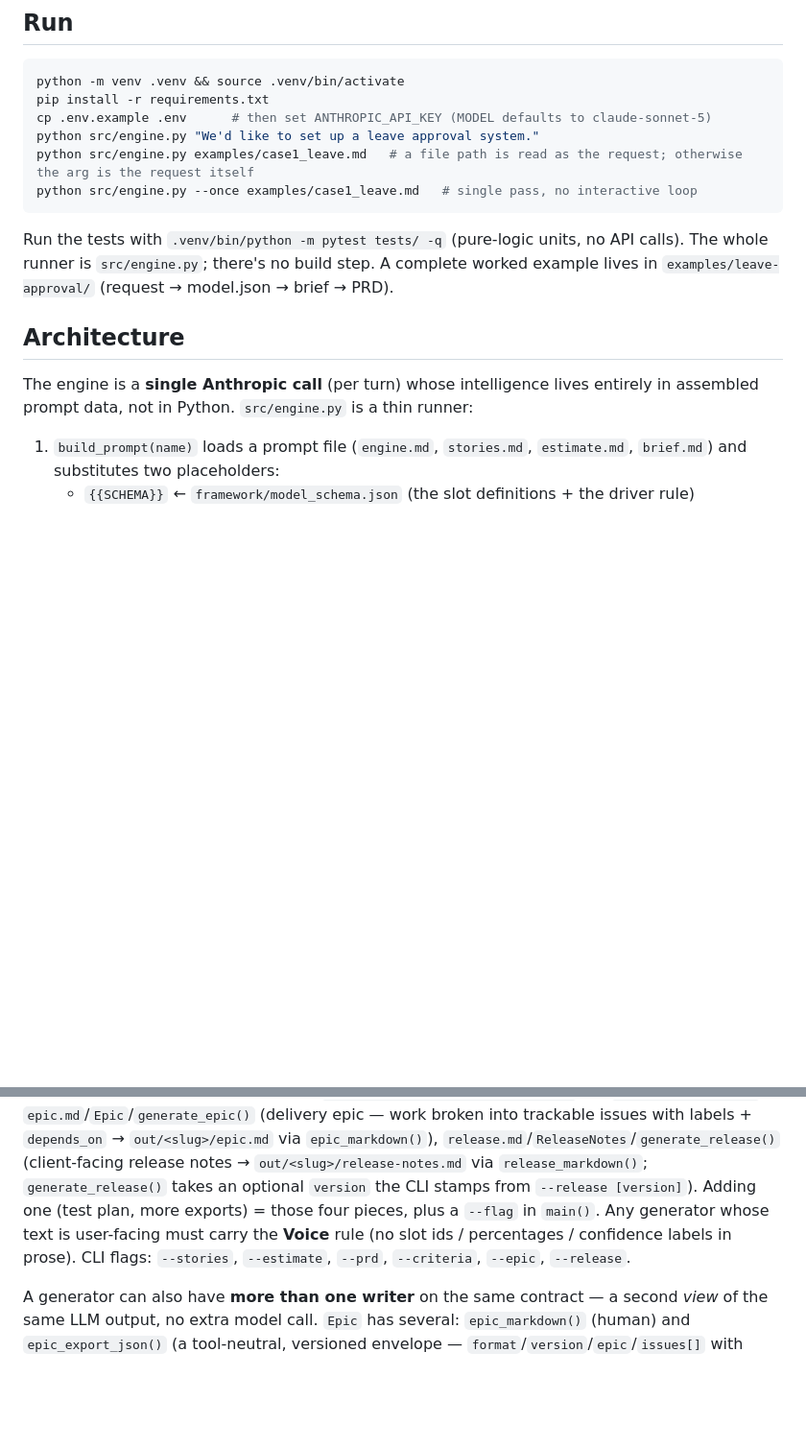
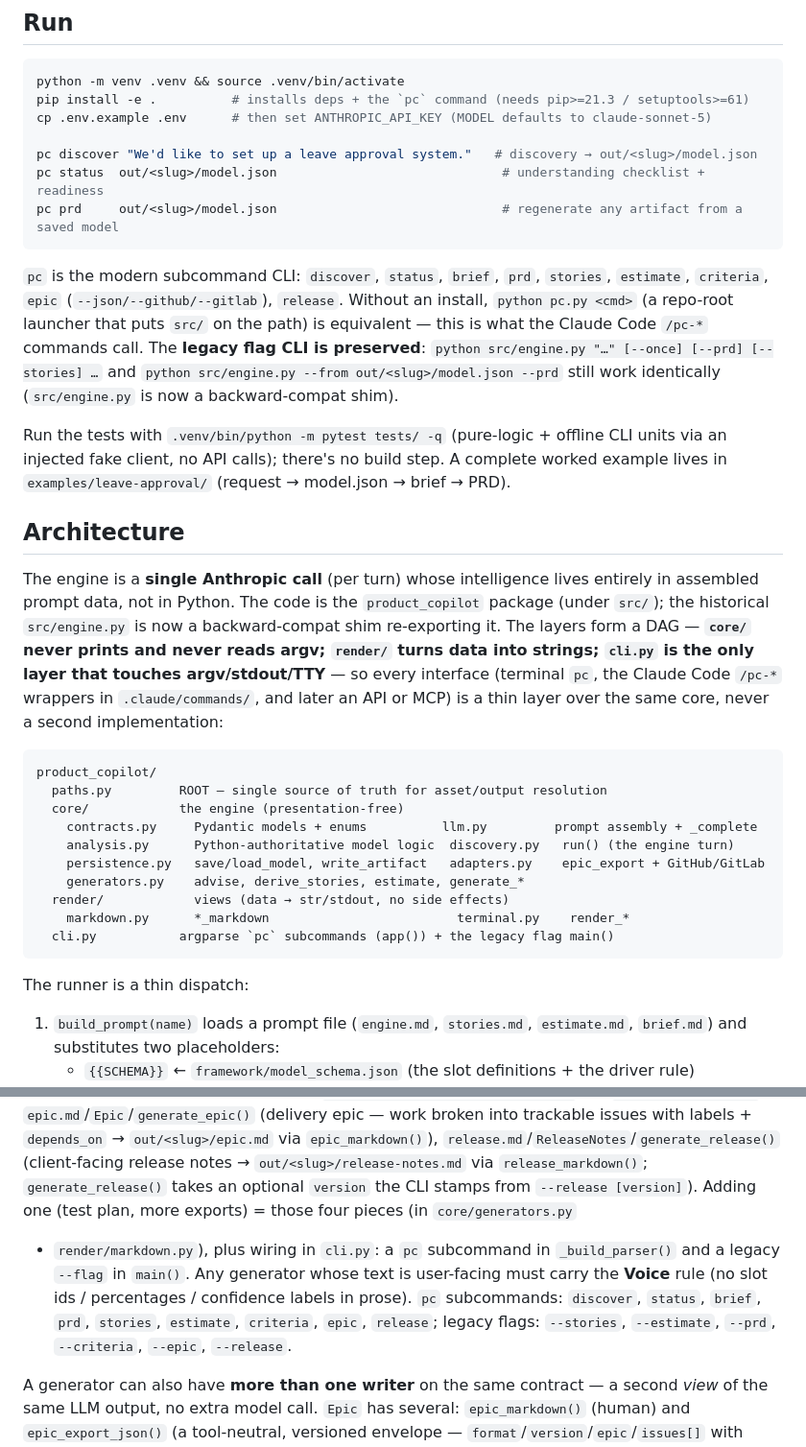
Before and after one commit to jbkkz/product-copilot, a Markdown page: CLAUDE.md, 2 parts joined by grey strips. Shown at 96% size. Drawn GitHub-style; blank space fills up the shorter version.

Commit message:
Docs: document the package, the `pc` CLI, and the Claude Code interface
Updates CLAUDE.md and README to match the refactor. CLAUDE.md's Run and
Architecture sections now describe the product_copilot package (with a layer
map and the core/render/cli contract), the `pc` subcommand CLI, the
.claude/commands/ wrappers, and note engine.py is a compat shim; the
generator-extension recipe now points at core/generators + cli.py. README's
Quickstart switches to `pip install -e .` + `pc`, adds a "two interfaces, one
engine" note, and flags the HTTP API / MCP façade as the next thin layer.
Legacy `python src/engine.py` usage still documented as preserved. 39 passed.

Co-Authored-By: Claude Opus 4.8 (1M context) <noreply@anthropic.com>

````diff
--- a/CLAUDE.md
+++ b/CLAUDE.md
@@ -14,21 +14,49 @@ output — is in English.
 
 ```bash
 python -m venv .venv && source .venv/bin/activate
-pip install -r requirements.txt
+pip install -e .          # installs deps + the `pc` command (needs pip>=21.3 / setuptools>=61)
 cp .env.example .env      # then set ANTHROPIC_API_KEY (MODEL defaults to claude-sonnet-5)
-python src/engine.py "We'd like to set up a leave approval system."
-python src/engine.py examples/case1_leave.md   # a file path is read as the request; otherwise the arg is the request itself
-python src/engine.py --once examples/case1_leave.md   # single pass, no interactive loop
+
+pc discover "We'd like to set up a leave approval system."   # discovery → out/<slug>/model.json
+pc status  out/<slug>/model.json                              # understanding checklist + readiness
+pc prd     out/<slug>/model.json                              # regenerate any artifact from a saved model
 ```
 
-Run the tests with `.venv/bin/python -m pytest tests/ -q` (pure-logic units, no API calls). The whole
-runner is `src/engine.py`; there's no build step. A complete worked example lives in
+`pc` is the modern subcommand CLI: `discover`, `status`, `brief`, `prd`, `stories`, `estimate`,
+`criteria`, `epic` (`--json/--github/--gitlab`), `release`. Without an install, `python pc.py <cmd>`
+(a repo-root launcher that puts `src/` on the path) is equivalent — this is what the Claude Code
+`/pc-*` commands call. The **legacy flag CLI is preserved**: `python src/engine.py "…" [--once]
+[--prd] [--stories] …` and `python src/engine.py --from out/<slug>/model.json --prd` still work
+identically (`src/engine.py` is now a backward-compat shim).
+
+Run the tests with `.venv/bin/python -m pytest tests/ -q` (pure-logic + offline CLI units via an
+injected fake client, no API calls); there's no build step. A complete worked example lives in
 `examples/leave-approval/` (request → model.json → brief → PRD).
 
 ## Architecture
 
 The engine is a **single Anthropic call** (per turn) whose intelligence lives entirely in assembled
-prompt data, not in Python. `src/engine.py` is a thin runner:
+prompt data, not in Python. The code is the `product_copilot` package (under `src/`); the historical
+`src/engine.py` is now a backward-compat shim re-exporting it. The layers form a DAG — **`core/`
+never prints and never reads argv; `render/` turns data into strings; `cli.py` is the only layer that
+touches argv/stdout/TTY** — so every interface (terminal `pc`, the Claude Code `/pc-*` wrappers in
+`.claude/commands/`, and later an API or MCP) is a thin layer over the same core, never a second
+implementation:
+
+```
+product_copilot/
+  paths.py         ROOT — single source of truth for asset/output resolution
+  core/            the engine (presentation-free)
+    contracts.py     Pydantic models + enums          llm.py         prompt assembly + _complete
+    analysis.py      Python-authoritative model logic  discovery.py   run() (the engine turn)
+    persistence.py   save/load_model, write_artifact   adapters.py    epic_export + GitHub/GitLab
+    generators.py    advise, derive_stories, estimate, generate_*
+  render/            views (data → str/stdout, no side effects)
+    markdown.py      *_markdown                         terminal.py    render_*
+  cli.py           argparse `pc` subcommands (app()) + the legacy flag main()
+```
+
+The runner is a thin dispatch:
 
 1. `build_prompt(name)` loads a prompt file (`engine.md`, `stories.md`, `estimate.md`, `brief.md`)
    and substitutes two placeholders:
@@ -111,10 +139,12 @@ via `prd_markdown()` + `write_artifact()`), `criteria.md`/`AcceptanceCriteria`/`
 `depends_on` → `out/<slug>/epic.md` via `epic_markdown()`),
 `release.md`/`ReleaseNotes`/`generate_release()` (client-facing release notes → `out/<slug>/release-notes.md`
 via `release_markdown()`; `generate_release()` takes an optional `version` the CLI stamps from
-`--release [version]`). Adding one (test plan, more exports) = those four pieces, plus a `--flag` in
-`main()`. Any generator whose text is user-facing must carry the **Voice** rule (no slot ids /
-percentages / confidence labels in prose). CLI flags: `--stories`, `--estimate`, `--prd`, `--criteria`,
-`--epic`, `--release`.
+`--release [version]`). Adding one (test plan, more exports) = those four pieces (in `core/generators.py`
++ `render/markdown.py`), plus wiring in `cli.py`: a `pc` subcommand in `_build_parser()` and a legacy
+`--flag` in `main()`. Any generator whose text is user-facing must carry the **Voice** rule (no slot
+ids / percentages / confidence labels in prose). `pc` subcommands: `discover`, `status`, `brief`,
+`prd`, `stories`, `estimate`, `criteria`, `epic`, `release`; legacy flags: `--stories`, `--estimate`,
+`--prd`, `--criteria`, `--epic`, `--release`.
 
 A generator can also have **more than one writer** on the same contract — a second *view* of the same
 LLM output, no extra model call. `Epic` has several: `epic_markdown()` (human) and `epic_export_json()`
````
Also changed, not shown: README.md (+24 -9 lines).
